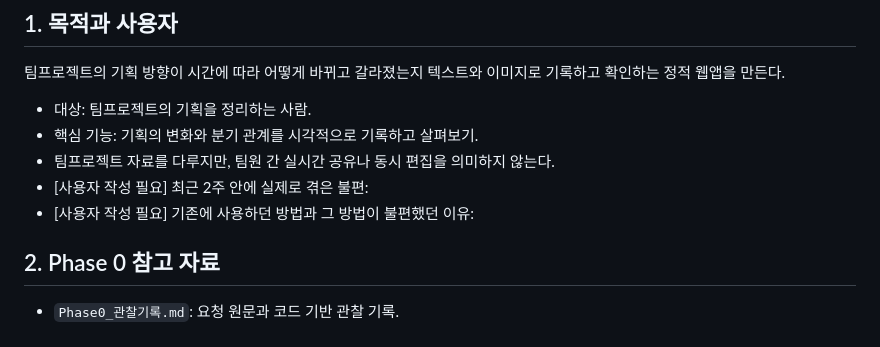
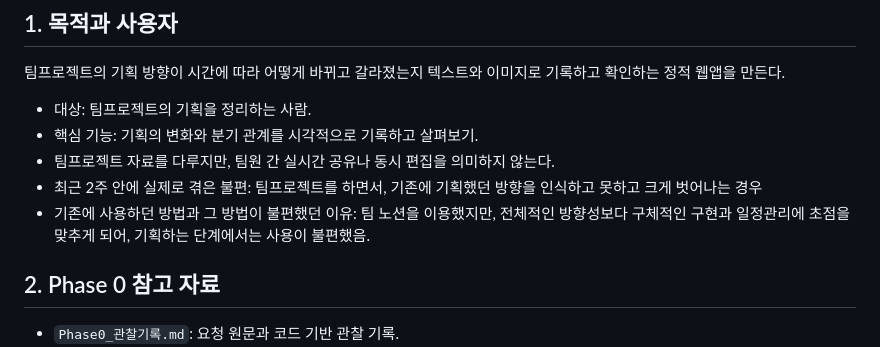
Before and after one commit to nogarinogarsia/sanhaenpeu-midterm, a Markdown page: CLAUDE.md, the part around the change. Rendered like a GitHub page.

```diff
--- a/CLAUDE.md
+++ b/CLAUDE.md
@@ -9,8 +9,8 @@
 - 대상: 팀프로젝트의 기획을 정리하는 사람.
 - 핵심 기능: 기획의 변화와 분기 관계를 시각적으로 기록하고 살펴보기.
 - 팀프로젝트 자료를 다루지만, 팀원 간 실시간 공유나 동시 편집을 의미하지 않는다.
-- [사용자 작성 필요] 최근 2주 안에 실제로 겪은 불편:
-- [사용자 작성 필요] 기존에 사용하던 방법과 그 방법이 불편했던 이유:
+- 최근 2주 안에 실제로 겪은 불편: 팀프로젝트를 하면서, 기존에 기획했던 방향을 인식하고 못하고 크게 벗어나는 경우
+- 기존에 사용하던 방법과 그 방법이 불편했던 이유: 팀 노션을 이용했지만, 전체적인 방향성보다 구체적인 구현과 일정관리에 초점을 맞추게 되어, 기획하는 단계에서는 사용이 불편했음.
 
 ## 2. Phase 0 참고 자료
 
```
